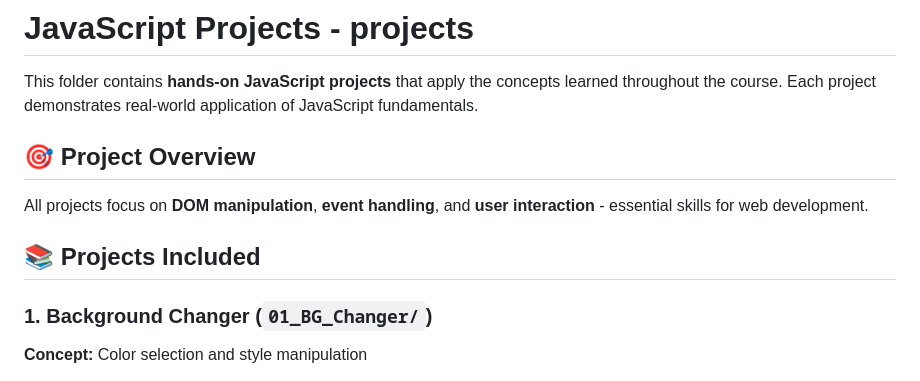
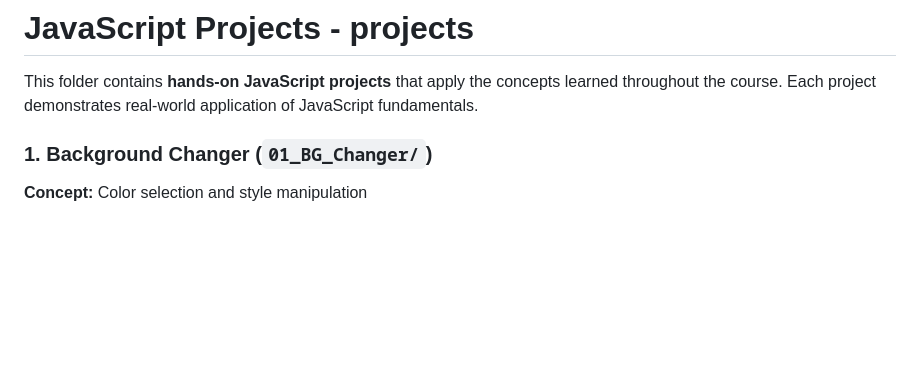
Before and after one commit to gouravslnk/learn_js, a Markdown page: projects/README.md, the part around the change printed below. Drawn GitHub-style; blank space fills up the shorter version.

```diff
--- a/projects/README.md
+++ b/projects/README.md
@@ -2,11 +2,6 @@
 
 This folder contains **hands-on JavaScript projects** that apply the concepts learned throughout the course. Each project demonstrates real-world application of JavaScript fundamentals.
 
-## 🎯 Project Overview
-
-All projects focus on **DOM manipulation**, **event handling**, and **user interaction** - essential skills for web development.
-
-## 📚 Projects Included
 
 ### 1. **Background Changer** (`01_BG_Changer/`)
 
```
Also changed, not shown: other parts of projects/README.md (+0 -43 lines).
